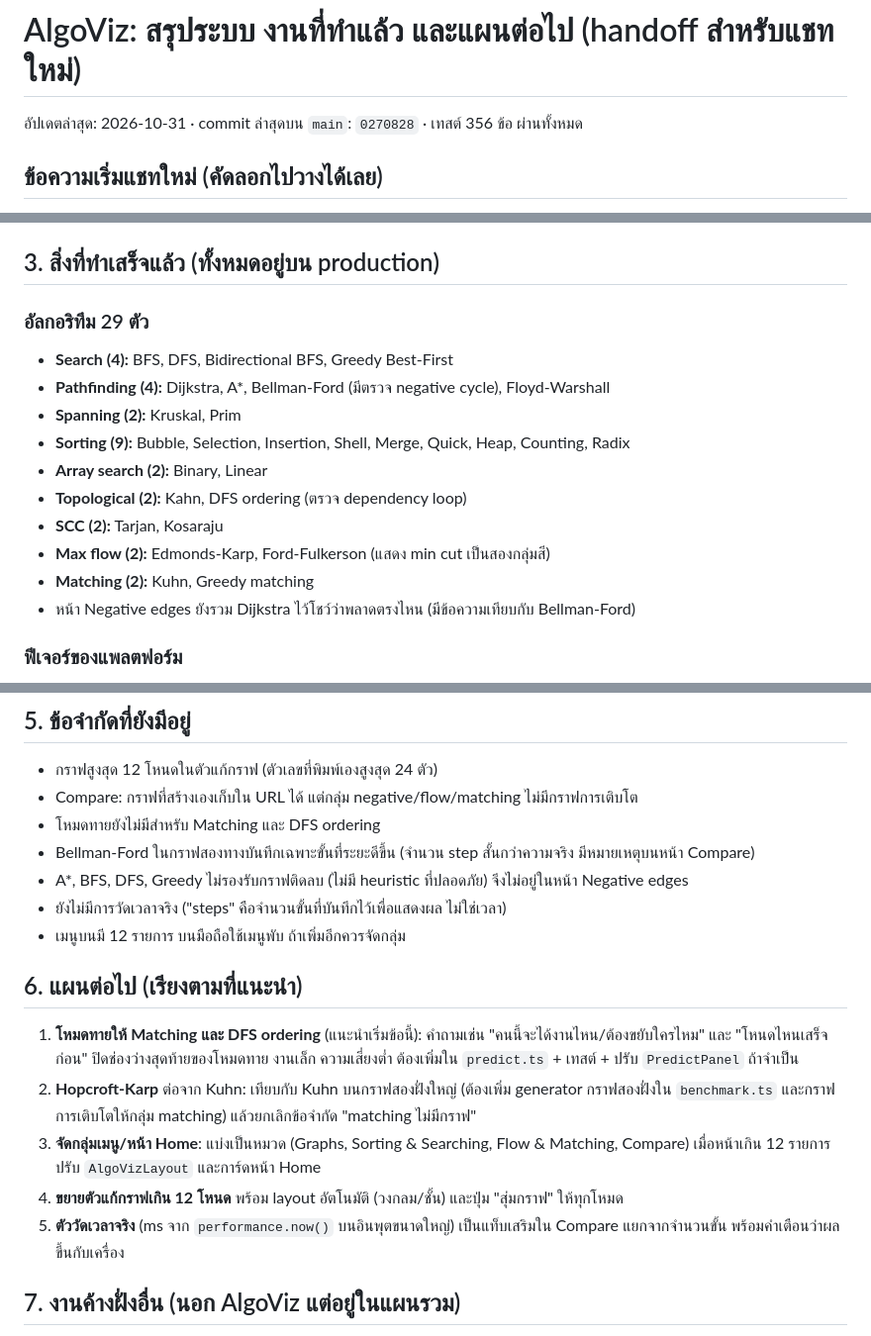
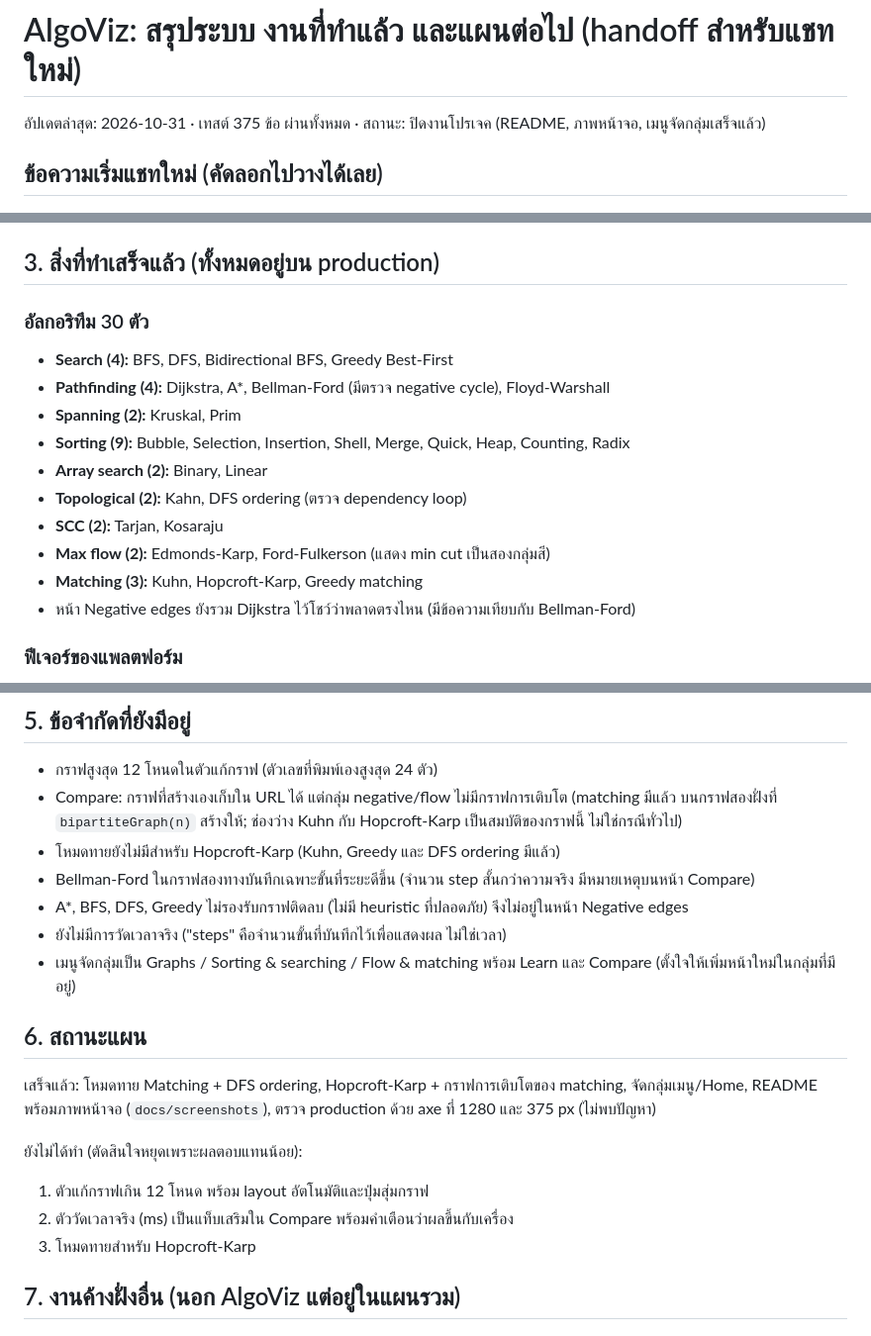
Before and after one commit to Piecez2548/AlgoViz, a Markdown page: docs/HANDOFF.md, 3 parts joined by grey strips. Shown at 99% size. Drawn GitHub-style.

```diff
--- a/docs/HANDOFF.md
+++ b/docs/HANDOFF.md
@@ -1,6 +1,6 @@
 # AlgoViz: สรุประบบ งานที่ทำแล้ว และแผนต่อไป (handoff สำหรับแชทใหม่)
 
-อัปเดตล่าสุด: 2026-10-31 · commit ล่าสุดบน `main`: `0270828` · เทสต์ 356 ข้อ ผ่านทั้งหมด
+อัปเดตล่าสุด: 2026-10-31 · เทสต์ 375 ข้อ ผ่านทั้งหมด · สถานะ: ปิดงานโปรเจค (README, ภาพหน้าจอ, เมนูจัดกลุ่มเสร็จแล้ว)
 
 ## ข้อความเริ่มแชทใหม่ (คัดลอกไปวางได้เลย)
 
@@ -54,7 +54,7 @@ AlgoViz คือเว็บสอนอัลกอริทึมแบบโ
 
 ## 3. สิ่งที่ทำเสร็จแล้ว (ทั้งหมดอยู่บน production)
 
-### อัลกอริทึม 29 ตัว
+### อัลกอริทึม 30 ตัว
 - **Search (4):** BFS, DFS, Bidirectional BFS, Greedy Best-First
 - **Pathfinding (4):** Dijkstra, A*, Bellman-Ford (มีตรวจ negative cycle), Floyd-Warshall
 - **Spanning (2):** Kruskal, Prim
@@ -63,7 +63,7 @@ AlgoViz คือเว็บสอนอัลกอริทึมแบบโ
 - **Topological (2):** Kahn, DFS ordering (ตรวจ dependency loop)
 - **SCC (2):** Tarjan, Kosaraju
 - **Max flow (2):** Edmonds-Karp, Ford-Fulkerson (แสดง min cut เป็นสองกลุ่มสี)
-- **Matching (2):** Kuhn, Greedy matching
+- **Matching (3):** Kuhn, Hopcroft-Karp, Greedy matching
 - หน้า Negative edges ยังรวม Dijkstra ไว้โชว์ว่าพลาดตรงไหน (มีข้อความเทียบกับ Bellman-Ford)
 
 ### ฟีเจอร์ของแพลตฟอร์ม
@@ -98,20 +98,22 @@ AlgoViz คือเว็บสอนอัลกอริทึมแบบโ
 ## 5. ข้อจำกัดที่ยังมีอยู่
 
 - กราฟสูงสุด 12 โหนดในตัวแก้กราฟ (ตัวเลขที่พิมพ์เองสูงสุด 24 ตัว)
-- Compare: กราฟที่สร้างเองเก็บใน URL ได้ แต่กลุ่ม negative/flow/matching ไม่มีกราฟการเติบโต
-- โหมดทายยังไม่มีสำหรับ Matching และ DFS ordering
+- Compare: กราฟที่สร้างเองเก็บใน URL ได้ แต่กลุ่ม negative/flow ไม่มีกราฟการเติบโต (matching มีแล้ว บนกราฟสองฝั่งที่ `bipartiteGraph(n)` สร้างให้; ช่องว่าง Kuhn กับ Hopcroft-Karp เป็นสมบัติของกราฟนี้ ไม่ใช่กรณีทั่วไป)
+- โหมดทายยังไม่มีสำหรับ Hopcroft-Karp (Kuhn, Greedy และ DFS ordering มีแล้ว)
 - Bellman-Ford ในกราฟสองทางบันทึกเฉพาะขั้นที่ระยะดีขึ้น (จำนวน step สั้นกว่าความจริง มีหมายเหตุบนหน้า Compare)
 - A*, BFS, DFS, Greedy ไม่รองรับกราฟติดลบ (ไม่มี heuristic ที่ปลอดภัย) จึงไม่อยู่ในหน้า Negative edges
 - ยังไม่มีการวัดเวลาจริง ("steps" คือจำนวนขั้นที่บันทึกไว้เพื่อแสดงผล ไม่ใช่เวลา)
-- เมนูบนมี 12 รายการ บนมือถือใช้เมนูพับ ถ้าเพิ่มอีกควรจัดกลุ่ม
+- เมนูจัดกลุ่มเป็น Graphs / Sorting & searching / Flow & matching พร้อม Learn และ Compare (ตั้งใจให้เพิ่มหน้าใหม่ในกลุ่มที่มีอยู่)
 
-## 6. แผนต่อไป (เรียงตามที่แนะนำ)
+## 6. สถานะแผน
 
-1. **โหมดทายให้ Matching และ DFS ordering** (แนะนำเริ่มข้อนี้): คำถามเช่น "คนนี้จะได้งานไหน/ต้องขยับใครไหม" และ "โหนดไหนเสร็จก่อน" ปิดช่องว่างสุดท้ายของโหมดทาย งานเล็ก ความเสี่ยงต่ำ ต้องเพิ่มใน `predict.ts` + เทสต์ + ปรับ `PredictPanel` ถ้าจำเป็น
-2. **Hopcroft-Karp** ต่อจาก Kuhn: เทียบกับ Kuhn บนกราฟสองฝั่งใหญ่ (ต้องเพิ่ม generator กราฟสองฝั่งใน `benchmark.ts` และกราฟการเติบโตให้กลุ่ม matching) แล้วยกเลิกข้อจำกัด "matching ไม่มีกราฟ"
-3. **จัดกลุ่มเมนู/หน้า Home**: แบ่งเป็นหมวด (Graphs, Sorting & Searching, Flow & Matching, Compare) เมื่อหน้าเกิน 12 รายการ ปรับ `AlgoVizLayout` และการ์ดหน้า Home
-4. **ขยายตัวแก้กราฟเกิน 12 โหนด** พร้อม layout อัตโนมัติ (วงกลม/ชั้น) และปุ่ม "สุ่มกราฟ" ให้ทุกโหมด
-5. **ตัววัดเวลาจริง** (ms จาก `performance.now()` บนอินพุตขนาดใหญ่) เป็นแท็บเสริมใน Compare แยกจากจำนวนขั้น พร้อมคำเตือนว่าผลขึ้นกับเครื่อง
+เสร็จแล้ว: โหมดทาย Matching + DFS ordering, Hopcroft-Karp + กราฟการเติบโตของ matching, จัดกลุ่มเมนู/Home, README พร้อมภาพหน้าจอ (`docs/screenshots`), ตรวจ production ด้วย axe ที่ 1280 และ 375 px (ไม่พบปัญหา)
+
+ยังไม่ได้ทำ (ตัดสินใจหยุดเพราะผลตอบแทนน้อย):
+
+1. ตัวแก้กราฟเกิน 12 โหนด พร้อม layout อัตโนมัติและปุ่มสุ่มกราฟ
+2. ตัววัดเวลาจริง (ms) เป็นแท็บเสริมใน Compare พร้อมคำเตือนว่าผลขึ้นกับเครื่อง
+3. โหมดทายสำหรับ Hopcroft-Karp
 
 ## 7. งานค้างฝั่งอื่น (นอก AlgoViz แต่อยู่ในแผนรวม)
 
```
Also changed, not shown: other parts of docs/HANDOFF.md (+1 -1 lines), README.md (+59 -20 lines), docs/screenshots/compare.png (added), docs/screenshots/home.png (added), docs/screenshots/matching.png (added), docs/screenshots/pathfinding.png (added).
